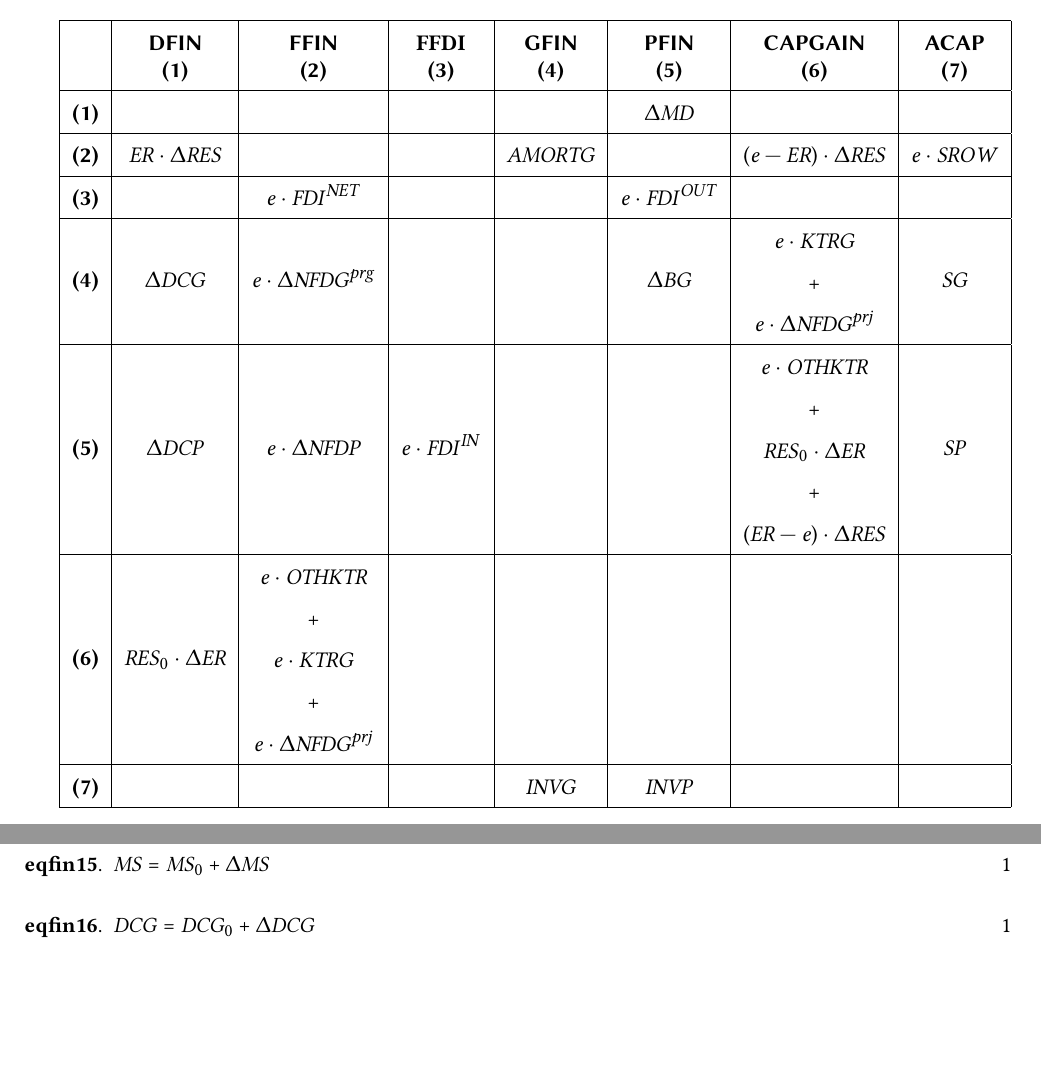
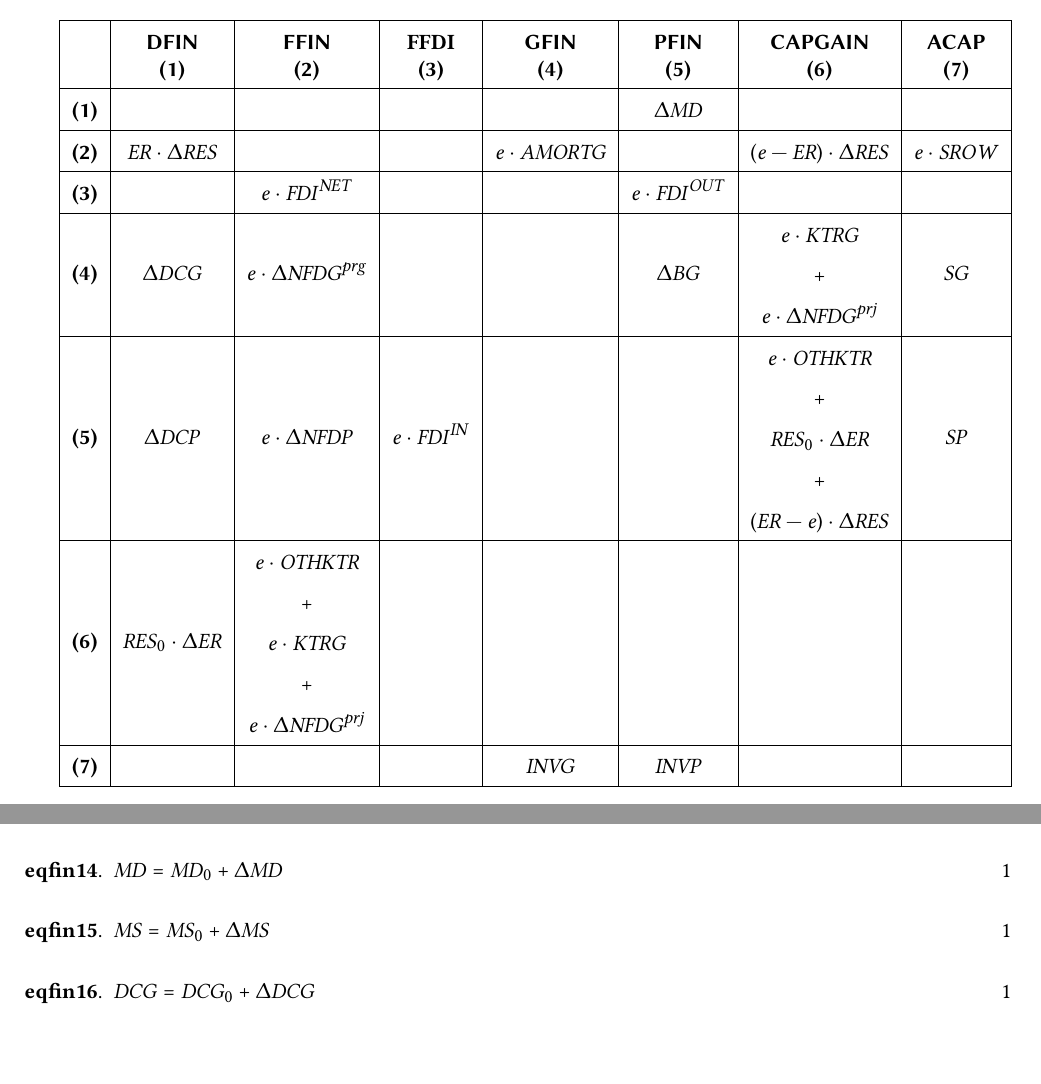
Before and after one commit to ramaharo/EXTER-MADA, a LaTeX paper (document/EXTER-MADA_Un_MEGC_pour_l_analyse_des_politiques_economiques_a_Madagascar.tex): two parts of pages 13 and 23 of 33 before the commit and two parts of pages 13 and 22 of 33 after it, joined at a grey line, cut so that both start at the same text, the shorter picture padded with empty space. Compiled offline with pdfLaTeX.

Commit message:
txs auto checkin

```diff
--- a/document/EXTER-MADA_Un_MEGC_pour_l_analyse_des_politiques_economiques_a_Madagascar.tex
+++ b/document/EXTER-MADA_Un_MEGC_pour_l_analyse_des_politiques_economiques_a_Madagascar.tex
@@ -658,7 +658,7 @@
 			\hline
 			\sffamily\textbf{(1)}  &       &       &       &       & $\Delta\MD$ &       &       \\
 			\hline
-			\sffamily\textbf{(2)}  & $\ER\cdot\Delta\RES$ &       &       & $\AMORTG$ &       & $\left(e - \ER\right)\cdot\Delta\RES$   & $e\cdot\SROW$  \\
+			\sffamily\textbf{(2)}  & $\ER\cdot\Delta\RES$ &       &       & $e\cdot\AMORTG$ &       & $\left(e - \ER\right)\cdot\Delta\RES$   & $e\cdot\SROW$  \\
 			\hline
 			\sffamily\textbf{(3)}  &       & $e\cdot\FDI^{\mathit{NET}}$ &       &       & $e\cdot\FDI^{\mathit{OUT}}$ &       &        \\
 			\hline
```
